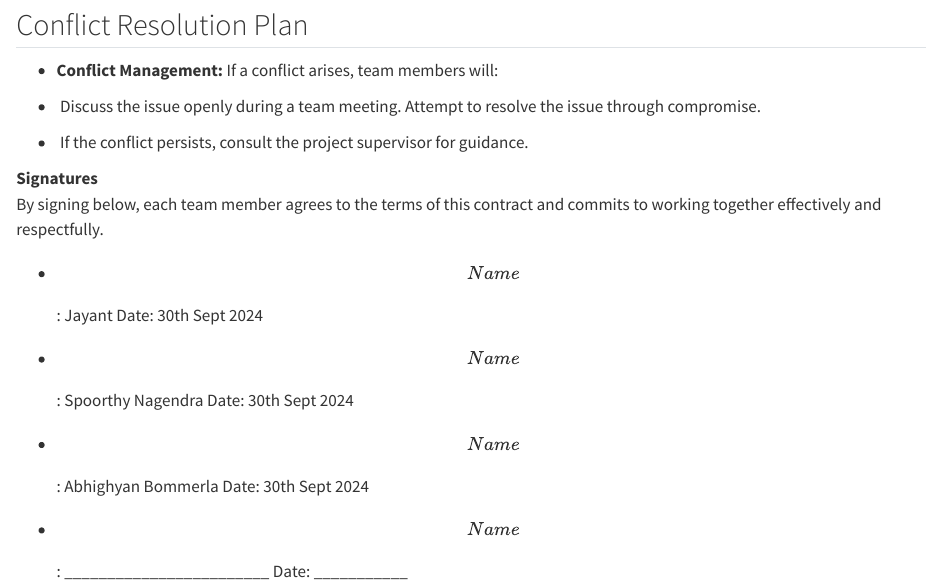
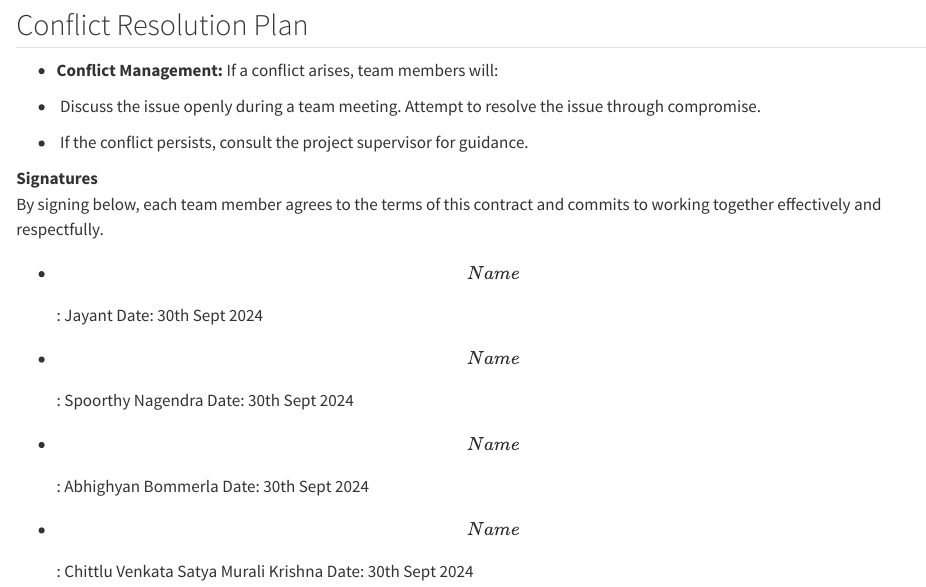
Before and after one commit to INFO-526-F24/project-01-Uchihas, a Quarto document (Contract.qmd): the page in a window 1100 px wide, from 3160 px down. Rendered offline with R 4.5, knitr and Pandoc in place of Quarto, with nearby package versions.

Commit message:
Signed contract

```diff
--- a/Contract.qmd
+++ b/Contract.qmd
@@ -105,4 +105,4 @@ By signing below, each team member agrees to the terms of this contract and comm
 
 -   **\[Name\]**:                 Abhighyan Bommerla               Date: 30th Sept 2024
 
--   **\[Name\]**: \_\_\_\_\_\_\_\_\_\_\_\_\_\_\_\_\_\_\_\_\_\_\_\_ Date: \_\_\_\_\_\_\_\_\_\_\_
+-   **\[Name\]**:        Chittlu Venkata Satya Murali Krishna      Date: 30th Sept 2024
```
